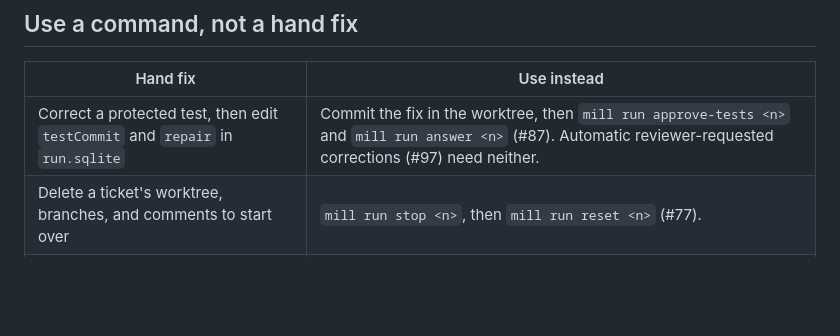
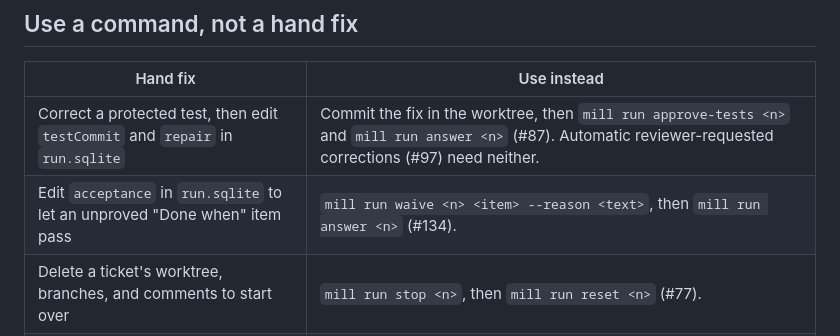
Before and after one commit to markdlabrecque/sawmill, a Markdown page: docs/operating-mill.md, the part around the change. GitHub-like rendering; blank space fills up the shorter version.

```diff
--- a/docs/operating-mill.md
+++ b/docs/operating-mill.md
@@ -80,6 +80,7 @@ For anything else, answer once and move on. If the same stop comes back, file a
 | Hand fix | Use instead |
 | --- | --- |
 | Correct a protected test, then edit `testCommit` and `repair` in `run.sqlite` | Commit the fix in the worktree, then `mill run approve-tests <n>` and `mill run answer <n>` (#87). Automatic reviewer-requested corrections (#97) need neither. |
+| Edit `acceptance` in `run.sqlite` to let an unproved "Done when" item pass | `mill run waive <n> <item> --reason <text>`, then `mill run answer <n>` (#134). |
 | Delete a ticket's worktree, branches, and comments to start over | `mill run stop <n>`, then `mill run reset <n>` (#77). |
 | `mv .mill`, `sed` over logs, and a sqlite `UPDATE` to move the millyard | `mill build --move` in the target worktree (#72). |
 | Add or remove a tracker label | `mill tickets label <n> <label> [--remove]`. |
```
Also changed, not shown: README.md (+10 -0 lines).
